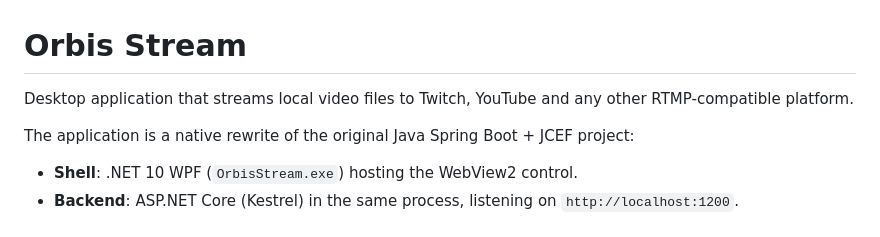
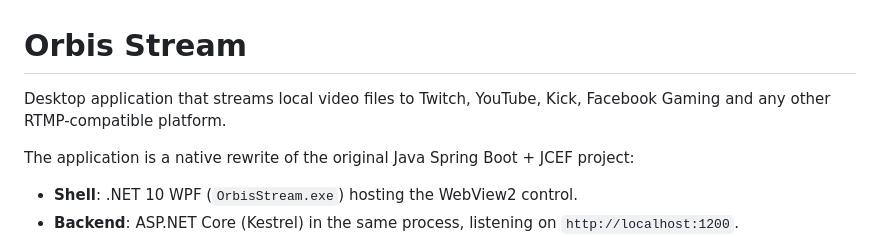
Before and after one commit to Zaccalos7/lazy-stream-windows, a Markdown page: README.md, the part around the change. GitHub-like rendering.

Commit message:
added new provider

```diff
--- a/README.md
+++ b/README.md
@@ -1,7 +1,7 @@
 # Orbis Stream
 
-Desktop application that streams local video files to Twitch, YouTube and any other
-RTMP-compatible platform.
+Desktop application that streams local video files to Twitch, YouTube, Kick, Facebook Gaming
+and any other RTMP-compatible platform.
 
 The application is a native rewrite of the original Java Spring Boot + JCEF project:
 
```
